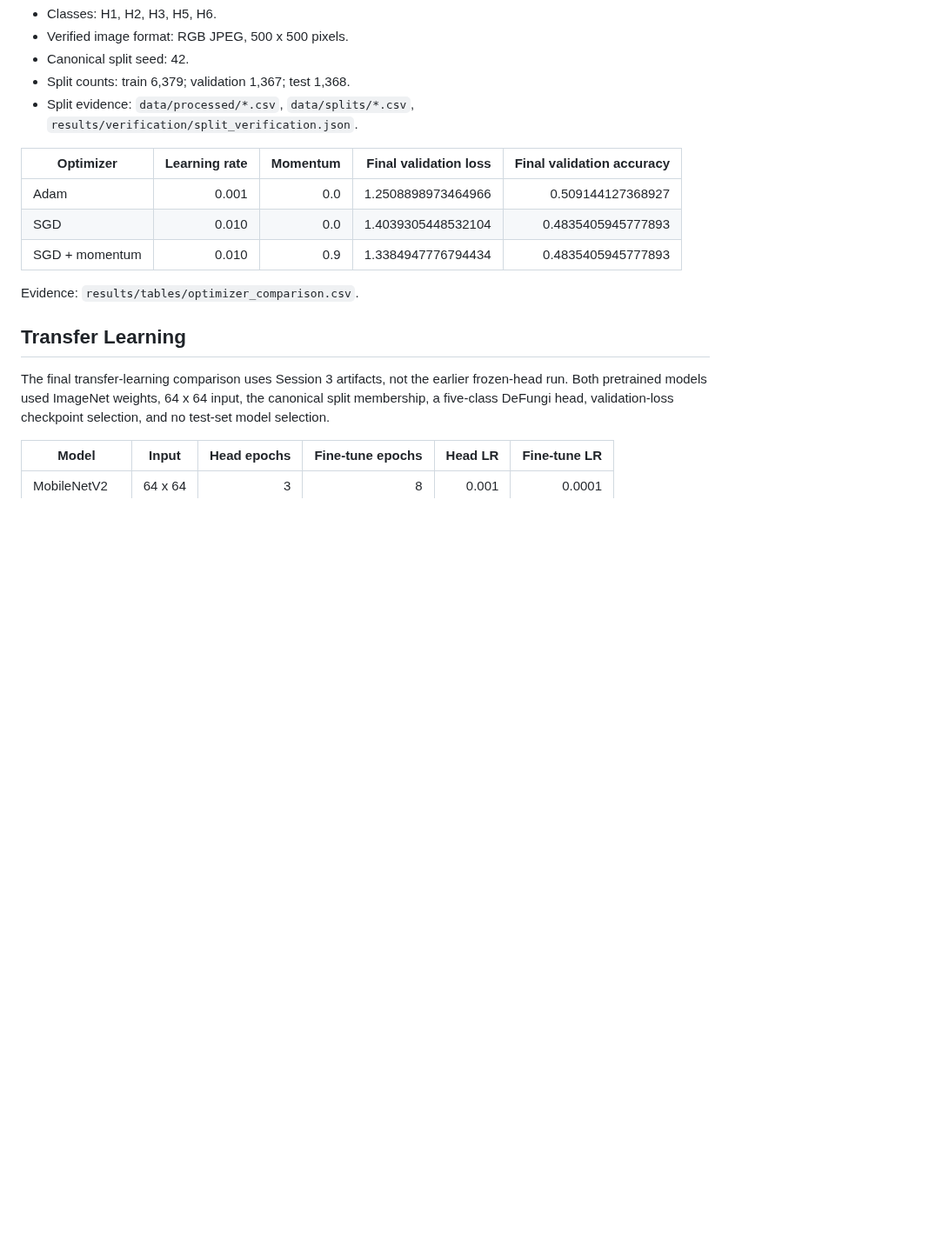
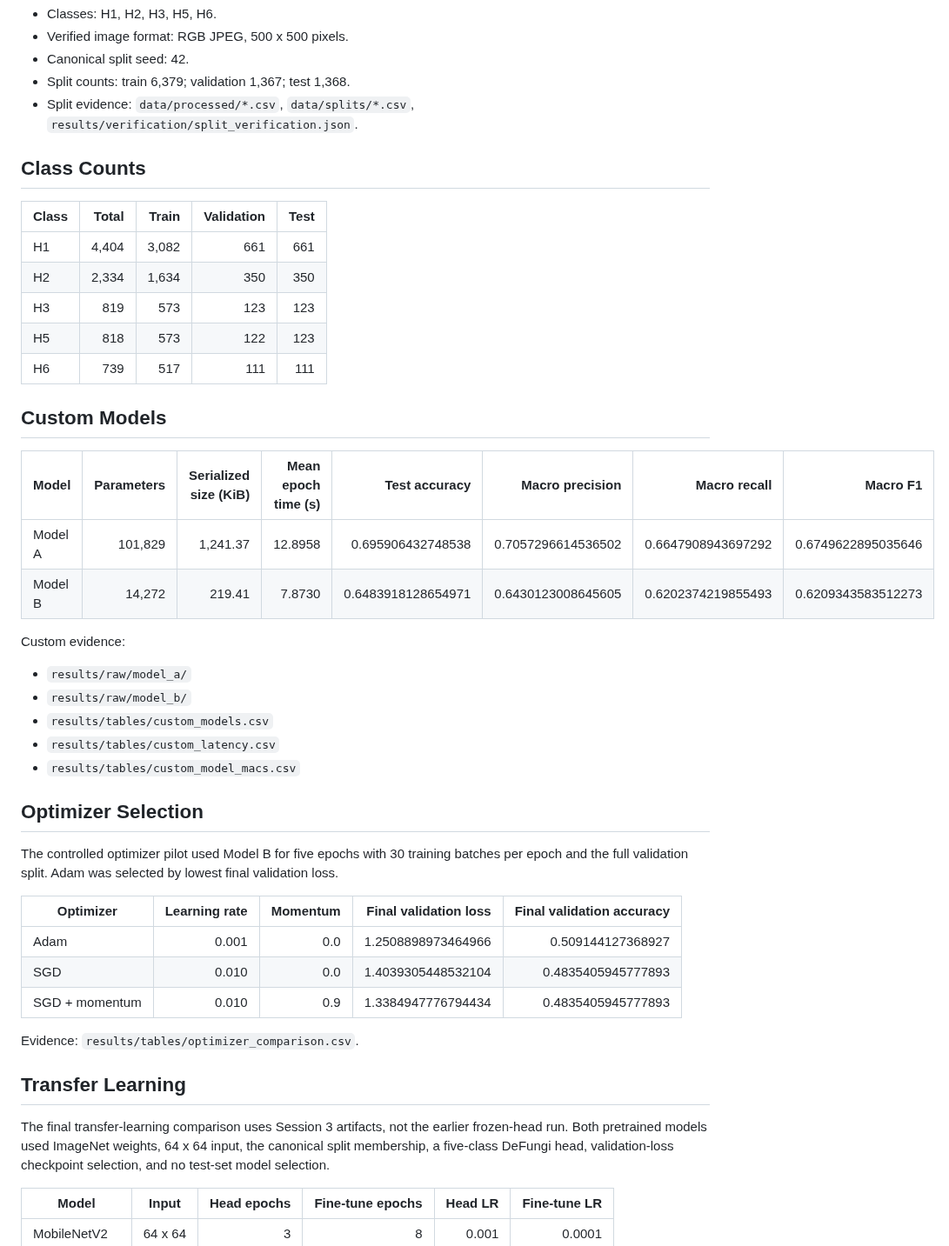
Before and after one commit to rahumanrifnaz-dev/DeFungi, a Markdown page: report_data.md, the part around the change. Shown at 87% size. Drawn GitHub-style; blank space fills up the shorter version.

Commit message:
Add class counts and custom models sections to report

```diff
--- a/report_data.md
+++ b/report_data.md
@@ -13,6 +13,34 @@ This file summarizes the verified artifacts used by the final EN3150 Assignment
 - Split counts: train 6,379; validation 1,367; test 1,368.
 - Split evidence: `data/processed/*.csv`, `data/splits/*.csv`, `results/verification/split_verification.json`.
 
+## Class Counts
+
+| Class | Total | Train | Validation | Test |
+|---|---:|---:|---:|---:|
+| H1 | 4,404 | 3,082 | 661 | 661 |
+| H2 | 2,334 | 1,634 | 350 | 350 |
+| H3 | 819 | 573 | 123 | 123 |
+| H5 | 818 | 573 | 122 | 123 |
+| H6 | 739 | 517 | 111 | 111 |
+
+## Custom Models
+
+| Model | Parameters | Serialized size (KiB) | Mean epoch time (s) | Test accuracy | Macro precision | Macro recall | Macro F1 |
+|---|---:|---:|---:|---:|---:|---:|---:|
+| Model A | 101,829 | 1,241.37 | 12.8958 | 0.695906432748538 | 0.7057296614536502 | 0.6647908943697292 | 0.6749622895035646 |
+| Model B | 14,272 | 219.41 | 7.8730 | 0.6483918128654971 | 0.6430123008645605 | 0.6202374219855493 | 0.6209343583512273 |
+
+Custom evidence:
+
+- `results/raw/model_a/`
+- `results/raw/model_b/`
+- `results/tables/custom_models.csv`
+- `results/tables/custom_latency.csv`
+- `results/tables/custom_model_macs.csv`
+
+## Optimizer Selection
+
+The controlled optimizer pilot used Model B for five epochs with 30 training batches per epoch and the full validation split. Adam was selected by lowest final validation loss.
 
 | Optimizer | Learning rate | Momentum | Final validation loss | Final validation accuracy |
 |---|---:|---:|---:|---:|
```
